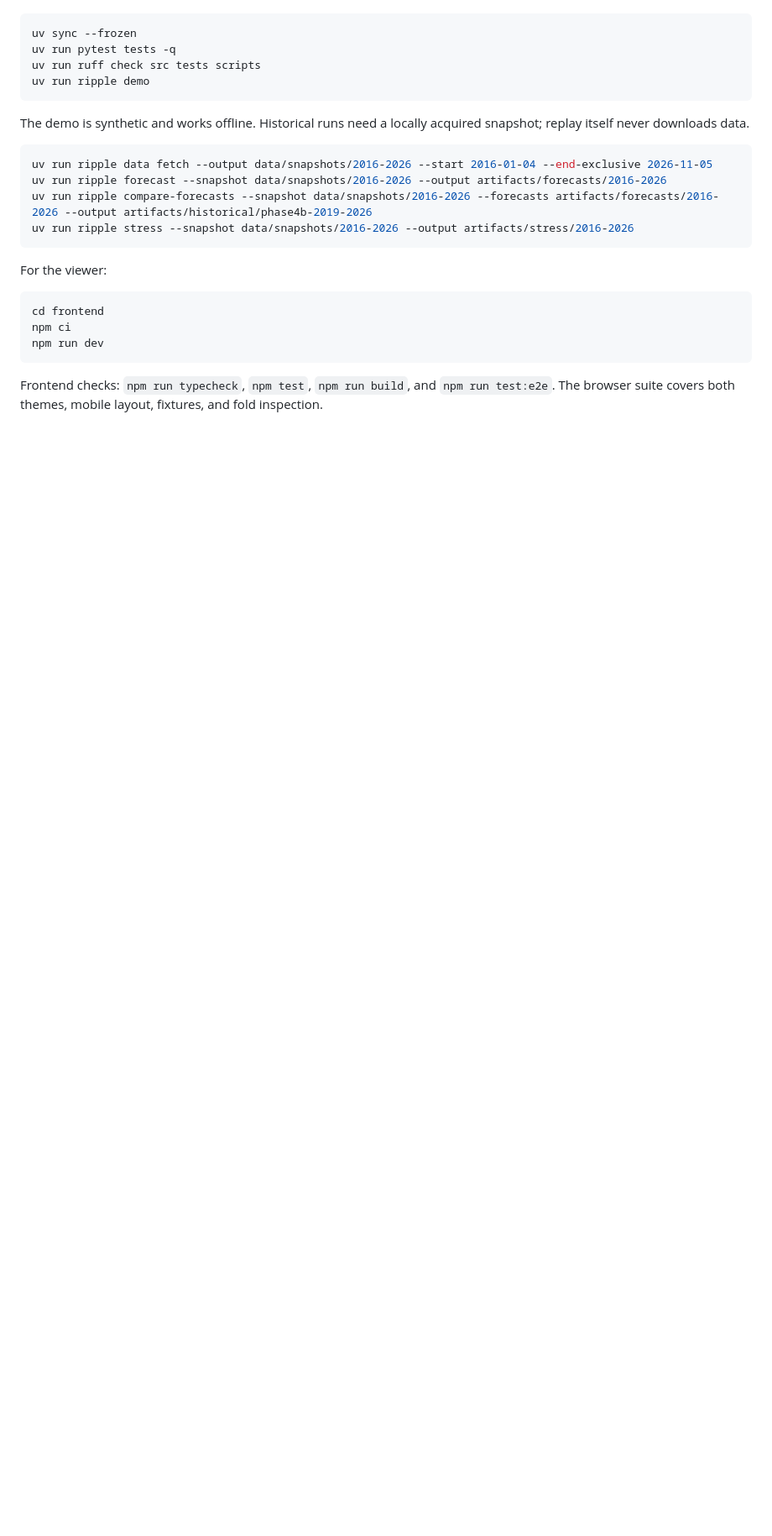
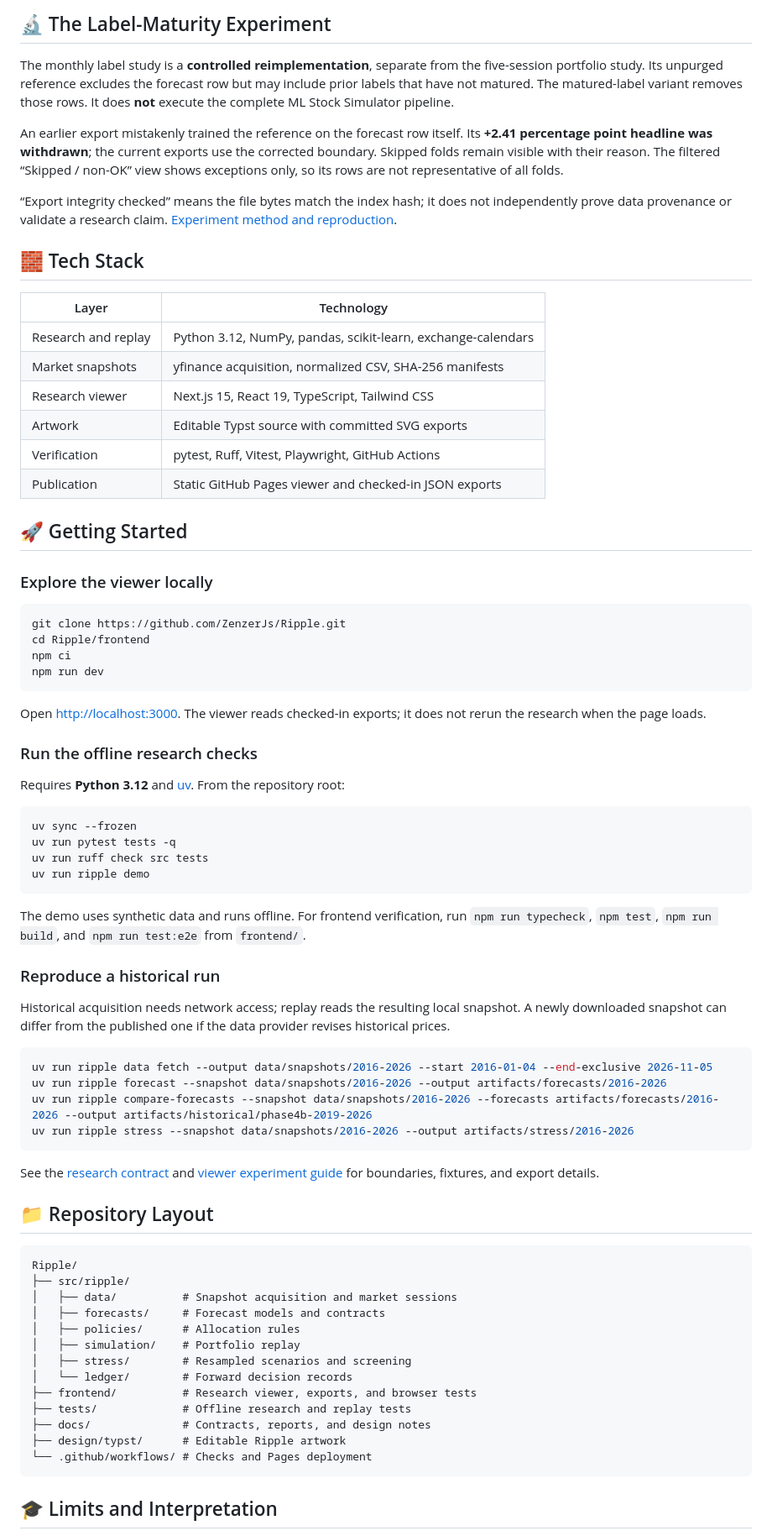
Before and after one commit to ZenzerJs/Ripple, a Markdown page: README.md, the part around one of its changes. Shown at 84% size. Drawn GitHub-style; blank space fills up the shorter version.

````diff
--- a/README.md
+++ b/README.md
@@ -31,25 +88,78 @@ Requires Python 3.12 and uv. Node.js 20+ is needed only for the viewer.
+## 🔬 The Label-Maturity Experiment
+
+The monthly label study is a **controlled reimplementation**, separate from the five-session portfolio study. Its unpurged reference excludes the forecast row but may include prior labels that have not matured. The matured-label variant removes those rows. It does **not** execute the complete ML Stock Simulator pipeline.
+
+An earlier export mistakenly trained the reference on the forecast row itself. Its **+2.41 percentage point headline was withdrawn**; the current exports use the corrected boundary. Skipped folds remain visible with their reason. The filtered “Skipped / non-OK” view shows exceptions only, so its rows are not representative of all folds.
+
+“Export integrity checked” means the file bytes match the index hash; it does not independently prove data provenance or validate a research claim. [Experiment method and reproduction](docs/viewer-experiment.md).
+
+## 🧱 Tech Stack
+
+| Layer | Technology |
+|---|---|
+| Research and replay | Python 3.12, NumPy, pandas, scikit-learn, exchange-calendars |
+| Market snapshots | yfinance acquisition, normalized CSV, SHA-256 manifests |
+| Research viewer | Next.js 15, React 19, TypeScript, Tailwind CSS |
+| Artwork | Editable Typst source with committed SVG exports |
+| Verification | pytest, Ruff, Vitest, Playwright, GitHub Actions |
+| Publication | Static GitHub Pages viewer and checked-in JSON exports |
+
+## 🚀 Getting Started
+
+### Explore the viewer locally
+
+```bash
+git clone https://github.com/ZenzerJs/Ripple.git
+cd Ripple/frontend
+npm ci
+npm run dev
+```
+
+Open [http://localhost:3000](http://localhost:3000). The viewer reads checked-in exports; it does not rerun the research when the page loads.
+
+### Run the offline research checks
+
+Requires **Python 3.12** and [uv](https://docs.astral.sh/uv/). From the repository root:
+
+```bash
 uv sync --frozen
 uv run pytest tests -q
-uv run ruff check src tests scripts
+uv run ruff check src tests
 uv run ripple demo
 ```
 
-The demo is synthetic and works offline. Historical runs need a locally acquired snapshot; replay itself never downloads data.
+The demo uses synthetic data and runs offline. For frontend verification, run `npm run typecheck`, `npm test`, `npm run build`, and `npm run test:e2e` from `frontend/`.
 
-```powershell
+### Reproduce a historical run
+
+Historical acquisition needs network access; replay reads the resulting local snapshot. A newly downloaded snapshot can differ from the published one if the data provider revises historical prices.
+
+```bash
 uv run ripple data fetch --output data/snapshots/2016-2026 --start 2016-01-04 --end-exclusive 2026-11-05
 uv run ripple forecast --snapshot data/snapshots/2016-2026 --output artifacts/forecasts/2016-2026
 uv run ripple compare-forecasts --snapshot data/snapshots/2016-2026 --forecasts artifacts/forecasts/2016-2026 --output artifacts/historical/phase4b-2019-2026
 uv run ripple stress --snapshot data/snapshots/2016-2026 --output artifacts/stress/2016-2026
 ```
 
-For the viewer:
+See the [research contract](docs/research-contract.md) and [viewer experiment guide](docs/viewer-experiment.md) for boundaries, fixtures, and export details.
 
-```powershell
-cd frontend
-npm ci
-npm run dev
+## 📁 Repository Layout
+
+```text
+Ripple/
+├── src/ripple/
+│   ├── data/          # Snapshot acquisition and market sessions
+│   ├── forecasts/     # Forecast models and contracts
+│   ├── policies/      # Allocation rules
+│   ├── simulation/    # Portfolio replay
+│   ├── stress/        # Resampled scenarios and screening
+│   └── ledger/        # Forward decision records
+├── frontend/          # Research viewer, exports, and browser tests
+├── tests/             # Offline research and replay tests
+├── docs/              # Contracts, reports, and design notes
+├── design/typst/      # Editable Ripple artwork
+└── .github/workflows/ # Checks and Pages deployment
 ```
 
-Frontend checks: `npm run typecheck`, `npm test`, `npm run build`, and `npm run test:e2e`. The browser suite covers both themes, mobile layout, fixtures, and fold inspection.
+## 🎓 Limits and Interpretation
 
````
Also changed, not shown: other parts of README.md (+85 -20 lines), docs/images/ripple-viewer.png (added).
